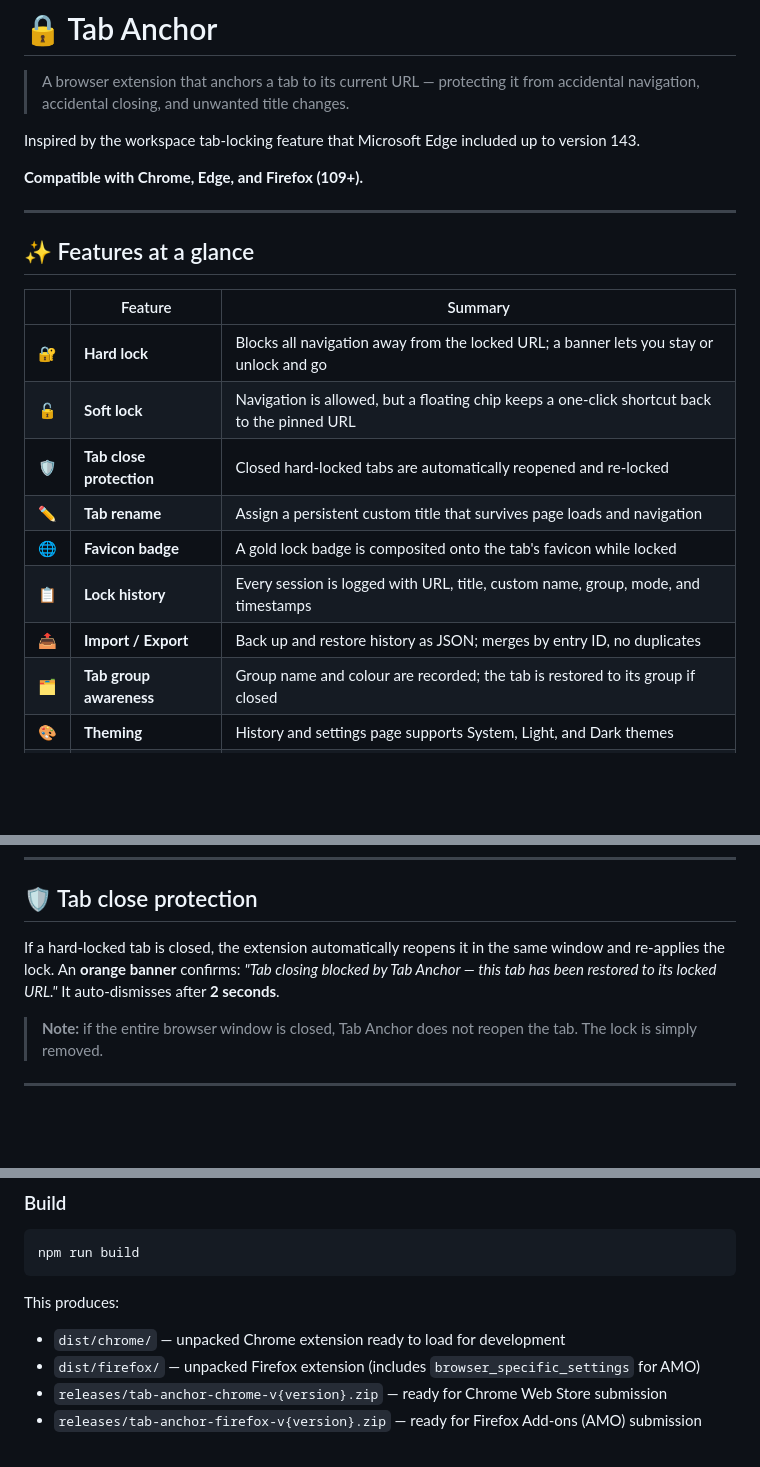
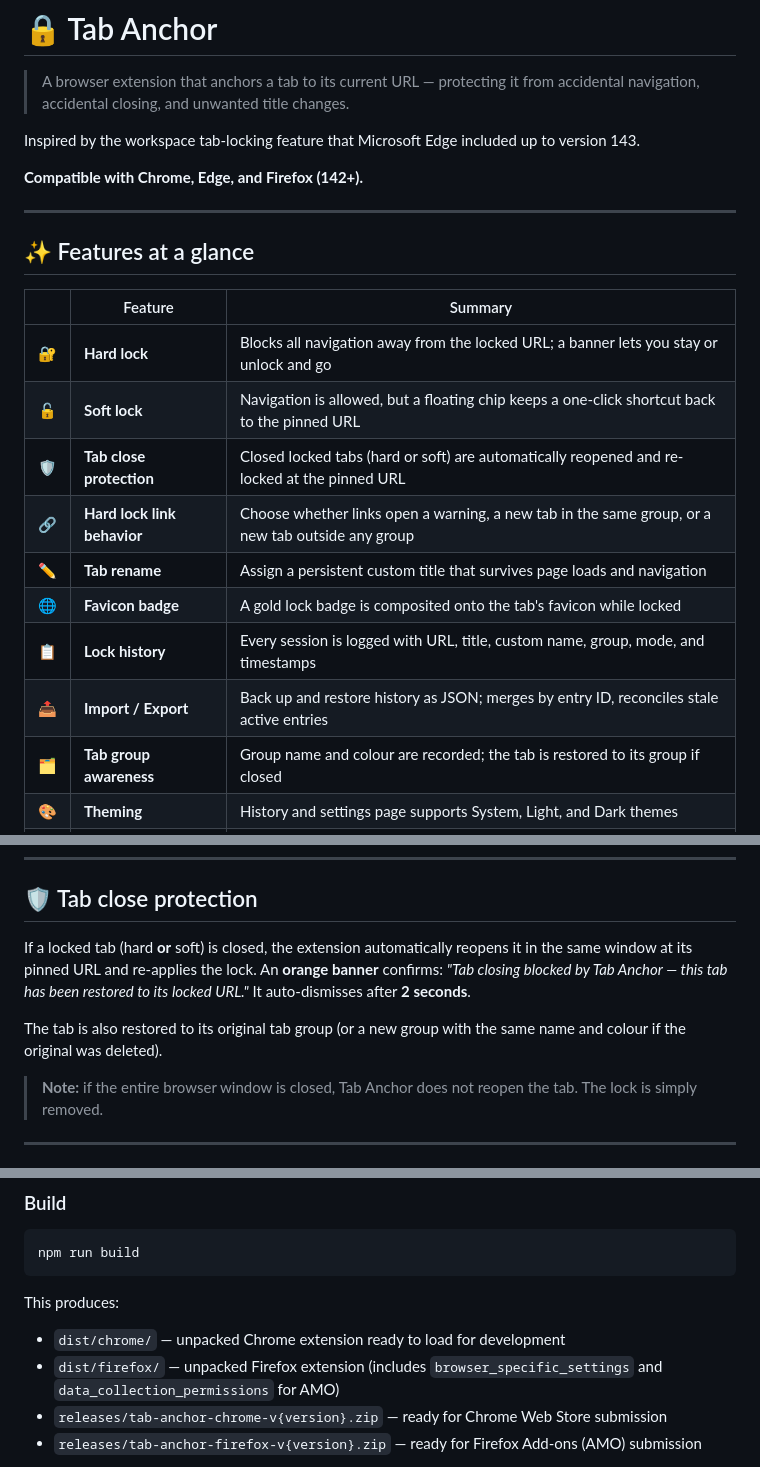
Before and after one commit to sunnykatiyar50/Tab-Anchor, a Markdown page: README.md, 3 parts joined by grey strips. Rendered like a GitHub page; blank space fills up the shorter version.

```diff
--- a/README.md
+++ b/README.md
@@ -4,7 +4,7 @@
 
 Inspired by the workspace tab-locking feature that Microsoft Edge included up to version 143.
 
-**Compatible with Chrome, Edge, and Firefox (109+).**
+**Compatible with Chrome, Edge, and Firefox (142+).**
 
 ---
 
@@ -14,11 +14,12 @@ Inspired by the workspace tab-locking feature that Microsoft Edge included up to
 |---|---|---|
 | 🔐 | **Hard lock** | Blocks all navigation away from the locked URL; a banner lets you stay or unlock and go |
 | 🔓 | **Soft lock** | Navigation is allowed, but a floating chip keeps a one-click shortcut back to the pinned URL |
-| 🛡️ | **Tab close protection** | Closed hard-locked tabs are automatically reopened and re-locked |
+| 🛡️ | **Tab close protection** | Closed locked tabs (hard or soft) are automatically reopened and re-locked at the pinned URL |
+| 🔗 | **Hard lock link behavior** | Choose whether links open a warning, a new tab in the same group, or a new tab outside any group |
 | ✏️ | **Tab rename** | Assign a persistent custom title that survives page loads and navigation |
 | 🌐 | **Favicon badge** | A gold lock badge is composited onto the tab's favicon while locked |
 | 📋 | **Lock history** | Every session is logged with URL, title, custom name, group, mode, and timestamps |
-| 📤 | **Import / Export** | Back up and restore history as JSON; merges by entry ID, no duplicates |
+| 📤 | **Import / Export** | Back up and restore history as JSON; merges by entry ID, reconciles stale active entries |
 | 🗂️ | **Tab group awareness** | Group name and colour are recorded; the tab is restored to its group if closed |
 | 🎨 | **Theming** | History and settings page supports System, Light, and Dark themes |
 | 🖱️ | **Context menu** | All actions available by right-clicking the extension icon or tab strip |
@@ -65,7 +76,9 @@ The icon always reflects the lock state of the currently visible tab.
 
 ## 🛡️ Tab close protection
 
-If a hard-locked tab is closed, the extension automatically reopens it in the same window and re-applies the lock. An **orange banner** confirms: *"Tab closing blocked by Tab Anchor — this tab has been restored to its locked URL."* It auto-dismisses after **2 seconds**.
+If a locked tab (hard **or** soft) is closed, the extension automatically reopens it in the same window at its pinned URL and re-applies the lock. An **orange banner** confirms: *"Tab closing blocked by Tab Anchor — this tab has been restored to its locked URL."* It auto-dismisses after **2 seconds**.
+
+The tab is also restored to its original tab group (or a new group with the same name and colour if the original was deleted).
 
 > **Note:** if the entire browser window is closed, Tab Anchor does not reopen the tab. The lock is simply removed.
 
@@ -240,7 +270,7 @@ npm run build
 This produces:
 
 - `dist/chrome/` — unpacked Chrome extension ready to load for development
-- `dist/firefox/` — unpacked Firefox extension (includes `browser_specific_settings` for AMO)
+- `dist/firefox/` — unpacked Firefox extension (includes `browser_specific_settings` and `data_collection_permissions` for AMO)
 - `releases/tab-anchor-chrome-v{version}.zip` — ready for Chrome Web Store submission
 - `releases/tab-anchor-firefox-v{version}.zip` — ready for Firefox Add-ons (AMO) submission
 
```
Also changed, not shown: other parts of README.md (+40 -13 lines).
